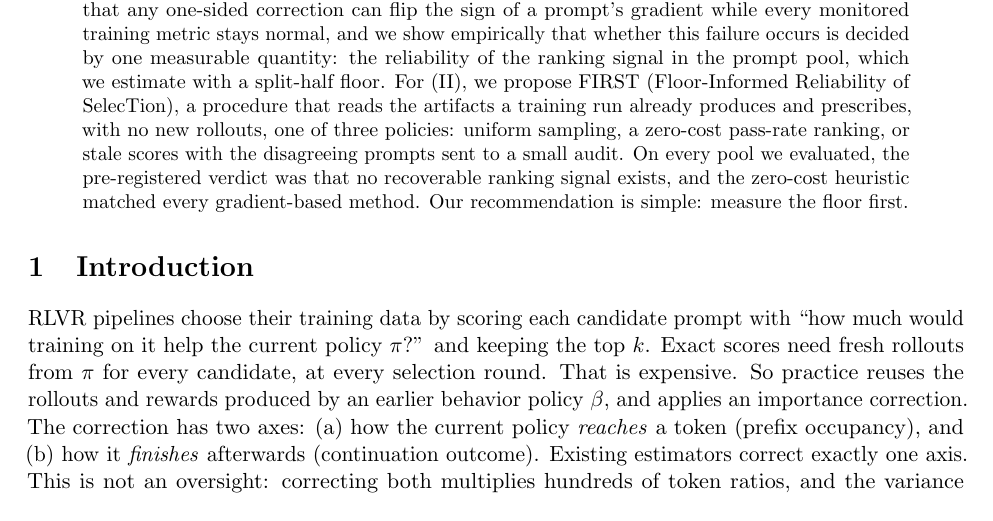
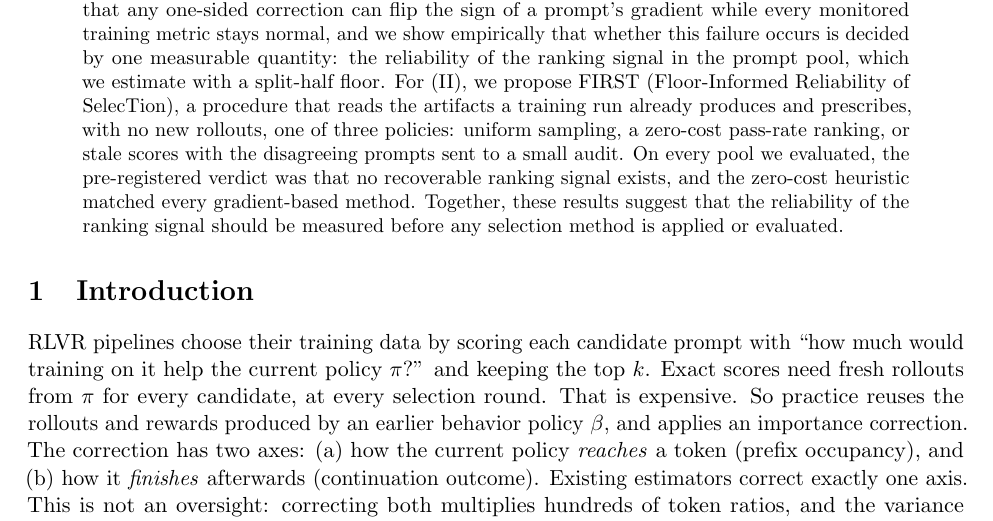
Before and after one commit to 33modeling/offpolicy-misranking, a LaTeX paper (paper/main.tex): part of page 1 of 15, cut so that both start at the same text. Compiled offline with pdfLaTeX.

Commit message:
초록 마무리 문장 완곡화 — 명령형 제거, 'Together, these results suggest...' 표준 결어로

```diff
--- a/paper/main.tex
+++ b/paper/main.tex
@@ -53,8 +53,9 @@ prescribes, with no new rollouts, one of three policies: uniform sampling, a
 zero-cost pass-rate ranking, or stale scores with the disagreeing prompts
 sent to a small audit. On every pool we evaluated, the pre-registered verdict
 was that no recoverable ranking signal exists, and the zero-cost heuristic
-matched every gradient-based method. Our recommendation is simple: measure
-the floor first.
+matched every gradient-based method. Together, these results suggest that
+the reliability of the ranking signal should be measured before any
+selection method is applied or evaluated.
 \end{abstract}
 
 \section{Introduction}
```
Also changed, not shown: paper/main.pdf.
